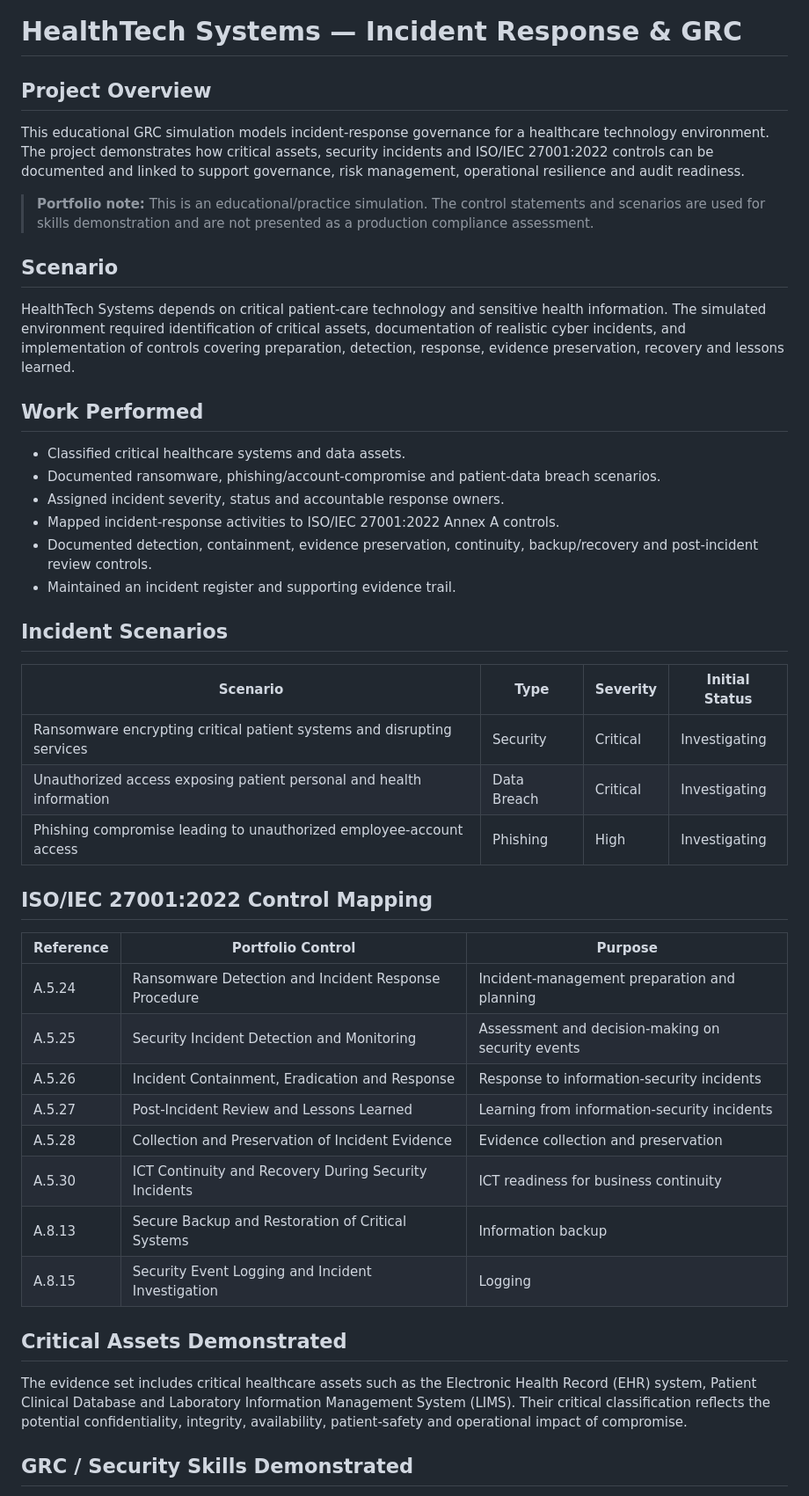
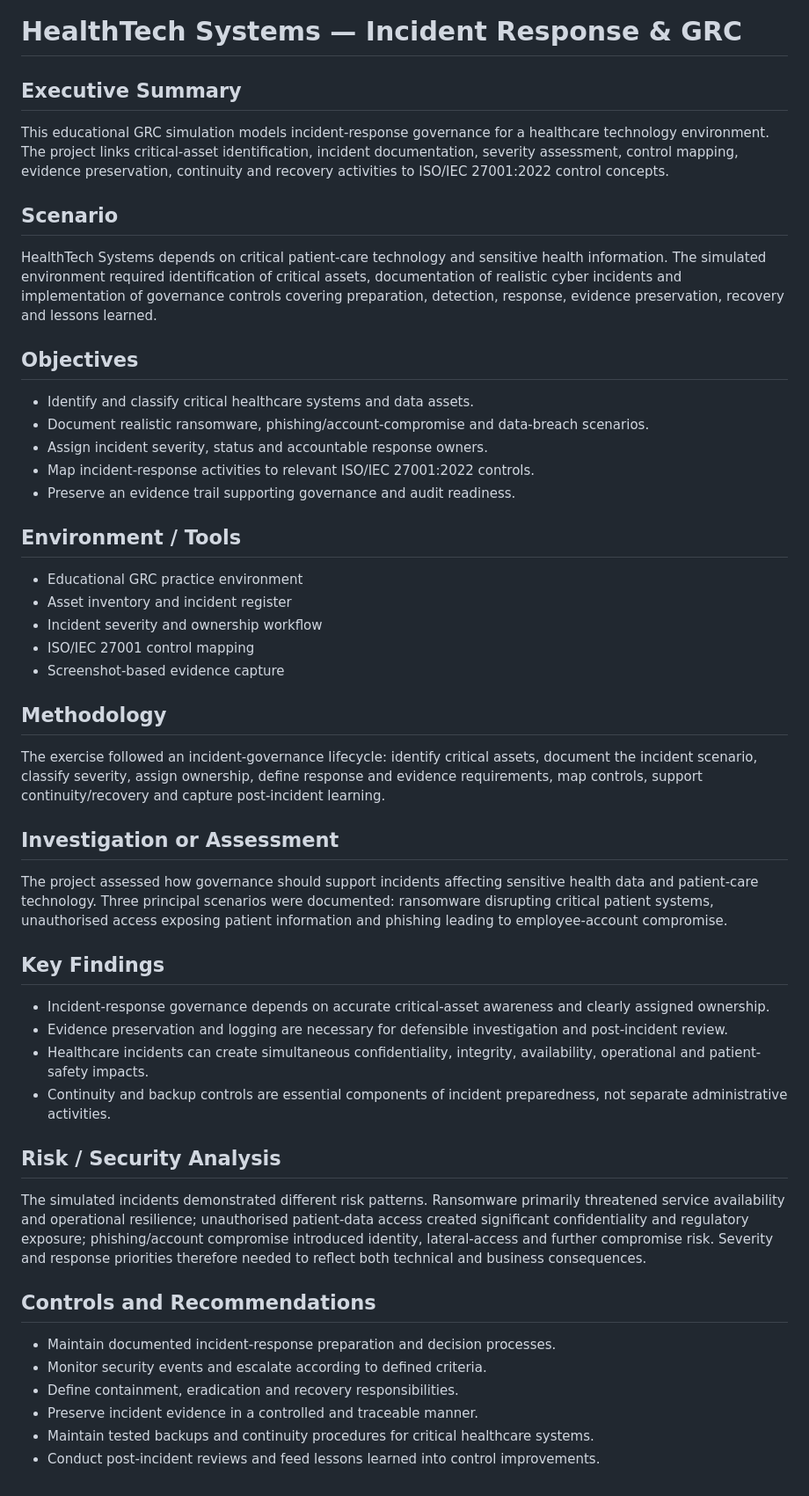
Before and after one commit to odogwu-source/odogwu-source.github.io, a Markdown page: GRC-Portfolio/05-HealthTech-Incident-Response-GRC/README.md, the part around one of its changes. Shown at 88% size. Rendered like a GitHub page.

Commit message:
Standardize Project 05 case study structure

```diff
--- a/GRC-Portfolio/05-HealthTech-Incident-Response-GRC/README.md
+++ b/GRC-Portfolio/05-HealthTech-Incident-Response-GRC/README.md
@@ -1,41 +1,45 @@
 # HealthTech Systems — Incident Response & GRC
 
-## Project Overview
-This educational GRC simulation models incident-response governance for a healthcare technology environment. The project demonstrates how critical assets, security incidents and ISO/IEC 27001:2022 controls can be documented and linked to support governance, risk management, operational resilience and audit readiness.
-
-> **Portfolio note:** This is an educational/practice simulation. The control statements and scenarios are used for skills demonstration and are not presented as a production compliance assessment.
+## Executive Summary
+This educational GRC simulation models incident-response governance for a healthcare technology environment. The project links critical-asset identification, incident documentation, severity assessment, control mapping, evidence preservation, continuity and recovery activities to ISO/IEC 27001:2022 control concepts.
 
 ## Scenario
-HealthTech Systems depends on critical patient-care technology and sensitive health information. The simulated environment required identification of critical assets, documentation of realistic cyber incidents, and implementation of controls covering preparation, detection, response, evidence preservation, recovery and lessons learned.
+HealthTech Systems depends on critical patient-care technology and sensitive health information. The simulated environment required identification of critical assets, documentation of realistic cyber incidents and implementation of governance controls covering preparation, detection, response, evidence preservation, recovery and lessons learned.
 
-## Work Performed
-- Classified critical healthcare systems and data assets.
-- Documented ransomware, phishing/account-compromise and patient-data breach scenarios.
-- Assigned incident severity, status and accountable response owners.
-- Mapped incident-response activities to ISO/IEC 27001:2022 Annex A controls.
-- Documented detection, containment, evidence preservation, continuity, backup/recovery and post-incident review controls.
-- Maintained an incident register and supporting evidence trail.
+## Objectives
+- Identify and classify critical healthcare systems and data assets.
+- Document realistic ransomware, phishing/account-compromise and data-breach scenarios.
+- Assign incident severity, status and accountable response owners.
+- Map incident-response activities to relevant ISO/IEC 27001:2022 controls.
+- Preserve an evidence trail supporting governance and audit readiness.
 
-## Incident Scenarios
-| Scenario | Type | Severity | Initial Status |
-|---|---|---|---|
-| Ransomware encrypting critical patient systems and disrupting services | Security | Critical | Investigating |
-| Unauthorized access exposing patient personal and health information | Data Breach | Critical | Investigating |
-| Phishing compromise leading to unauthorized employee-account access | Phishing | High | Investigating |
+## Environment / Tools
+- Educational GRC practice environment
+- Asset inventory and incident register
+- Incident severity and ownership workflow
+- ISO/IEC 27001 control mapping
+- Screenshot-based evidence capture
 
-## ISO/IEC 27001:2022 Control Mapping
-| Reference | Portfolio Control | Purpose |
-|---|---|---|
-| A.5.24 | Ransomware Detection and Incident Response Procedure | Incident-management preparation and planning |
-| A.5.25 | Security Incident Detection and Monitoring | Assessment and decision-making on security events |
-| A.5.26 | Incident Containment, Eradication and Response | Response to information-security incidents |
-| A.5.27 | Post-Incident Review and Lessons Learned | Learning from information-security incidents |
-| A.5.28 | Collection and Preservation of Incident Evidence | Evidence collection and preservation |
-| A.5.30 | ICT Continuity and Recovery During Security Incidents | ICT readiness for business continuity |
-| A.8.13 | Secure Backup and Restoration of Critical Systems | Information backup |
-| A.8.15 | Security Event Logging and Incident Investigation | Logging |
+## Methodology
+The exercise followed an incident-governance lifecycle: identify critical assets, document the incident scenario, classify severity, assign ownership, define response and evidence requirements, map controls, support continuity/recovery and capture post-incident learning.
 
-## Critical Assets Demonstrated
-The evidence set includes critical healthcare assets such as the Electronic Health Record (EHR) system, Patient Clinical Database and Laboratory Information Management System (LIMS). Their critical classification reflects the potential confidentiality, integrity, availability, patient-safety and operational impact of compromise.
+## Investigation or Assessment
+The project assessed how governance should support incidents affecting sensitive health data and patient-care technology. Three principal scenarios were documented: ransomware disrupting critical patient systems, unauthorised access exposing patient information and phishing leading to employee-account compromise.
 
-## GRC / Security Skills Demonstrated
+## Key Findings
+- Incident-response governance depends on accurate critical-asset awareness and clearly assigned ownership.
+- Evidence preservation and logging are necessary for defensible investigation and post-incident review.
+- Healthcare incidents can create simultaneous confidentiality, integrity, availability, operational and patient-safety impacts.
+- Continuity and backup controls are essential components of incident preparedness, not separate administrative activities.
+
+## Risk / Security Analysis
+The simulated incidents demonstrated different risk patterns. Ransomware primarily threatened service availability and operational resilience; unauthorised patient-data access created significant confidentiality and regulatory exposure; phishing/account compromise introduced identity, lateral-access and further compromise risk. Severity and response priorities therefore needed to reflect both technical and business consequences.
+
+## Controls and Recommendations
+- Maintain documented incident-response preparation and decision processes.
+- Monitor security events and escalate according to defined criteria.
+- Define containment, eradication and recovery responsibilities.
+- Preserve incident evidence in a controlled and traceable manner.
+- Maintain tested backups and continuity procedures for critical healthcare systems.
+- Conduct post-incident reviews and feed lessons learned into control improvements.
+
```
Also changed, not shown: other parts of GRC-Portfolio/05-HealthTech-Incident-Response-GRC/README.md (+23 -5 lines).
